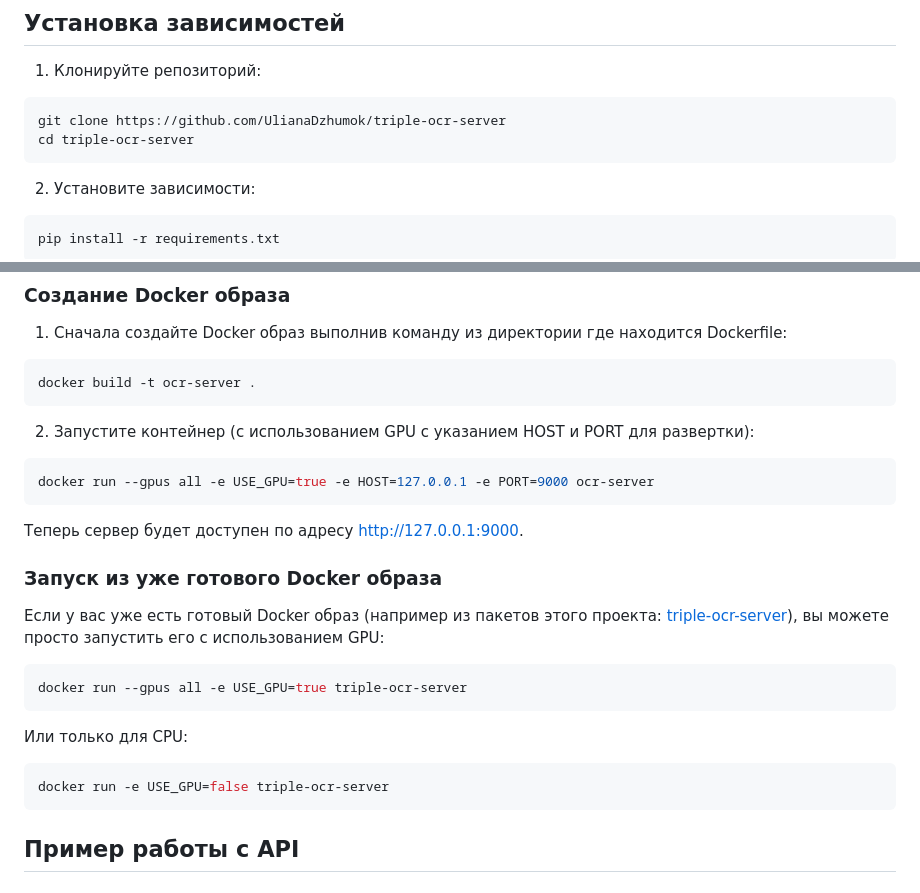
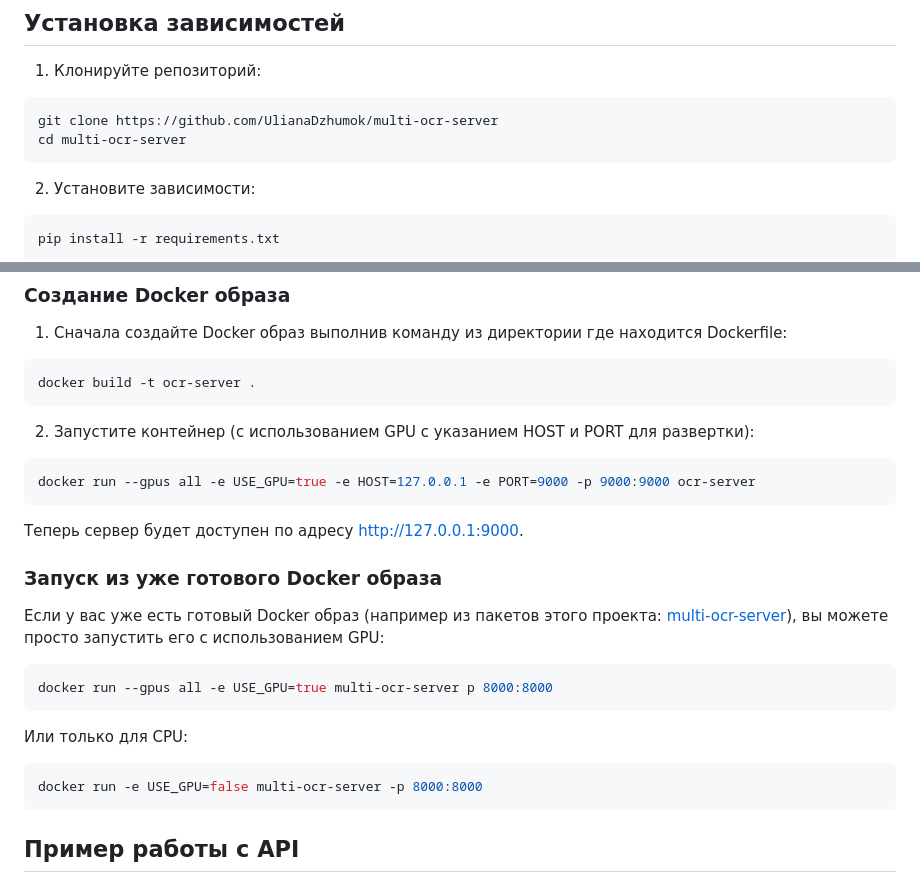
Before and after one commit to UlianaDzhumok/multi-ocr-server, a Markdown page: README.md, 2 parts joined by grey strips. GitHub-like rendering.

````diff
--- a/README.md
+++ b/README.md
@@ -23,8 +23,8 @@
 
 1. Клонируйте репозиторий:
 ```bash
-git clone https://github.com/UlianaDzhumok/triple-ocr-server
-cd triple-ocr-server
+git clone https://github.com/UlianaDzhumok/multi-ocr-server
+cd multi-ocr-server
 ```
 2. Установите зависимости:
 ```bash
@@ -71,18 +71,18 @@ docker build -t ocr-server .
 ```
 2. Запустите контейнер (с использованием GPU с указанием HOST и PORT для развертки):
 ```bash
-docker run --gpus all -e USE_GPU=true -e HOST=127.0.0.1 -e PORT=9000 ocr-server
+docker run --gpus all -e USE_GPU=true -e HOST=127.0.0.1 -e PORT=9000 -p 9000:9000 ocr-server
 ```
 Теперь сервер будет доступен по адресу http://127.0.0.1:9000.
 
 ### Запуск из уже готового Docker образа
-Если у вас уже есть готовый Docker образ (например из пакетов этого проекта: [triple-ocr-server](https://github.com/UlianaDzhumok?tab=packages&repo_name=triple-ocr-server)), вы можете просто запустить его с использованием GPU:
+Если у вас уже есть готовый Docker образ (например из пакетов этого проекта: [multi-ocr-server](https://github.com/UlianaDzhumok?tab=packages&repo_name=multi-ocr-server)), вы можете просто запустить его с использованием GPU:
 ```bash
-docker run --gpus all -e USE_GPU=true triple-ocr-server
+docker run --gpus all -e USE_GPU=true multi-ocr-server p 8000:8000
 ```
 Или только для CPU:
 ```bash
-docker run -e USE_GPU=false triple-ocr-server
+docker run -e USE_GPU=false multi-ocr-server -p 8000:8000
 ```
 ## Пример работы с API
 ### Запрос на распознавание текста
````
